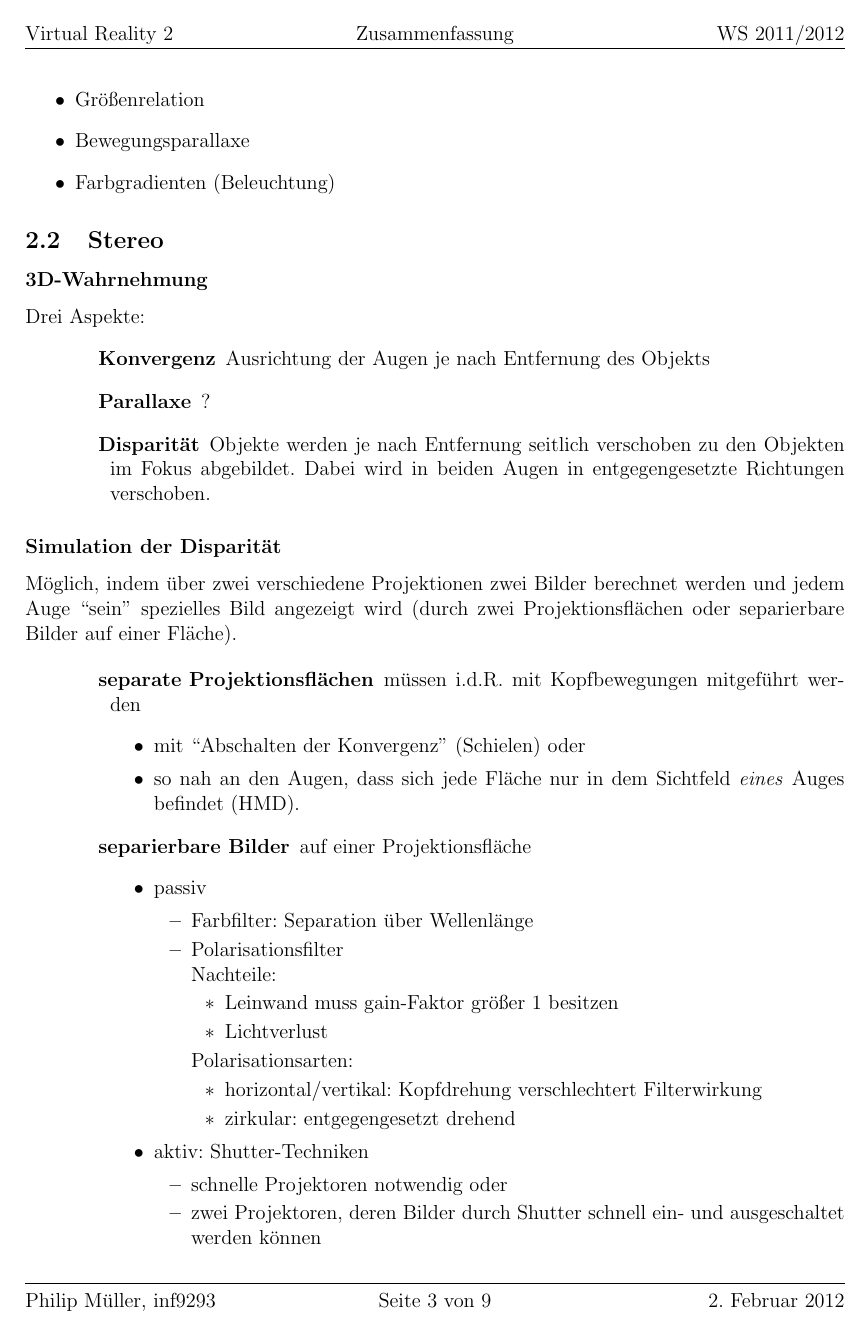
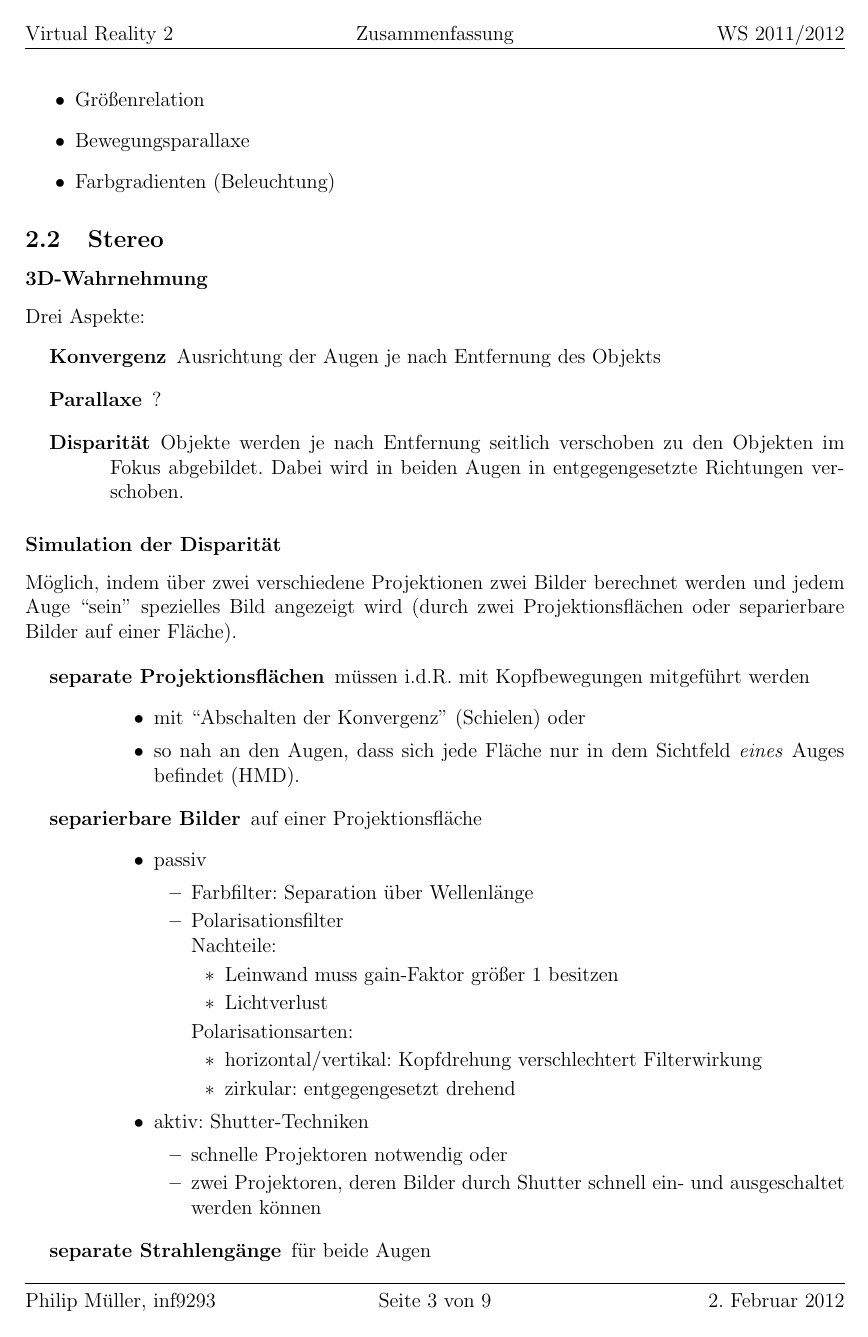
Before and after one commit to exterm/VR2-synopsis, a LaTeX document (synopsis.tex): page 3 of 9. Compiled offline with pdfLaTeX.

Commit message:
fix to description formatting

```diff
--- a/synopsis.tex
+++ b/synopsis.tex
@@ -18,7 +18,7 @@
 
 \sloppy
 \setlength{\parindent}{8pt}
-\setlist[description]{itemindent=-1pt, leftmargin=50pt, itemsep=.5em}
+\setlist[description]{itemindent=-30pt, leftmargin=50pt, itemsep=.5em}
 
 \pagestyle{fancy}
 
```
